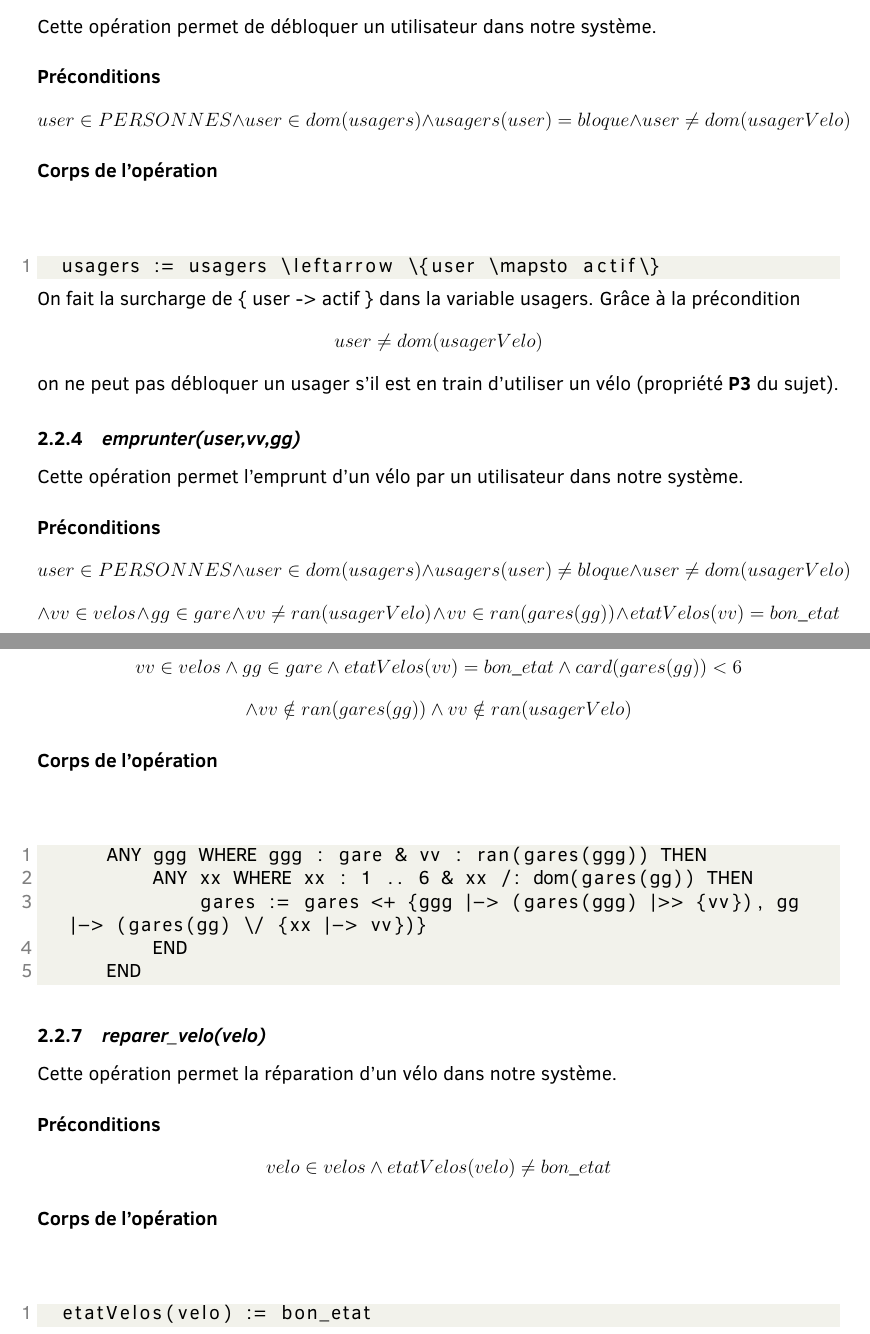
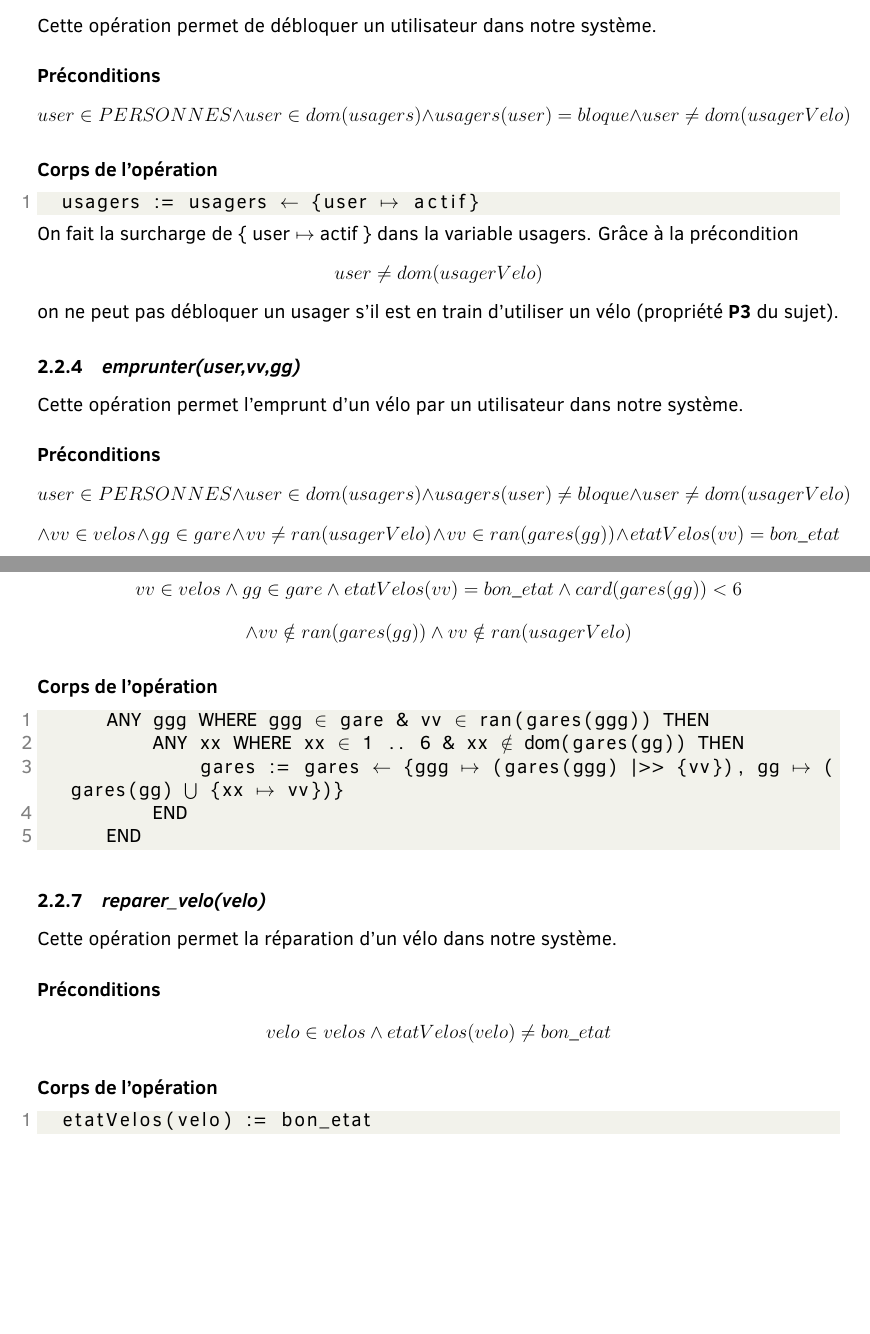
Before and after one commit to Ellymac/mfdls, a LaTeX document (rapport.tex): two parts of pages 6 and 8 of 17 before the commit and two parts of pages 6 and 7 of 16 after it, joined at a grey line, cut so that both start at the same text, the shorter picture padded with empty space. Compiled offline with pdfLaTeX.

Commit message:
correction dans partie Machine (code mal mis, etc)

```diff
--- a/rapport.tex
+++ b/rapport.tex
@@ -127,11 +127,11 @@ Cette opération permet de débloquer un utilisateur dans notre système.
 \[ user \in PERSONNES \land user \in dom(usagers) \land usagers(user) = bloque \land user \neq dom(usagerVelo) \]
 
 \paragraph{Corps de l'opération}
-\[\]
-\begin{lstlisting}
-  usagers := usagers \leftarrow \{user \mapsto actif\}
+\textbf{}
+\begin{lstlisting}[mathescape]
+  usagers := usagers $\leftarrow$ {user $\mapsto$ actif}
 \end{lstlisting}
-On fait la surcharge de \{ user -> actif \} dans la variable usagers. Grâce à la précondition \[ user \neq dom(usagerVelo) \] on ne peut pas débloquer un usager s'il est en train d'utiliser un vélo (propriété \textbf{P3} du sujet).
+On fait la surcharge de \{ user $\mapsto$ actif \} dans la variable usagers. Grâce à la précondition \[ user \neq dom(usagerVelo) \] on ne peut pas débloquer un usager s'il est en train d'utiliser un vélo (propriété \textbf{P3} du sujet).
 \subsubsection{\textit{emprunter(user,vv,gg)}}
 Cette opération permet l'emprunt d'un vélo par un utilisateur dans notre système.
 \paragraph{Préconditions}
@@ -156 +156,2 @@ Cette opération permet le rendu d'un vélo par un utilisateur dans notre systè
           usagerVelo := usagerVelo |>> {velo} ||
+          etatVelos := etatVelos $\leftarrow$ { velo $\mapsto$ etat } ||
@@ -168,11 +168,11 @@ Cette opération permet le déplacement instantanée d'un vélo d'une gare à un
 \[ vv \in velos \land gg \in gare \land etatVelos(vv) = bon\_etat \land card(gares(gg))<6 \]
 \[\land vv \notin ran(gares(gg)) \land vv \notin ran(usagerVelo)\]
 \paragraph{Corps de l'opération}
-\[\]
-\begin{lstlisting}
-      ANY ggg WHERE ggg : gare & vv : ran(gares(ggg)) THEN
-          ANY xx WHERE xx : 1 .. 6 & xx /: dom(gares(gg)) THEN
-              gares := gares <+ {ggg |-> (gares(ggg) |>> {vv}), gg |-> (gares(gg) \/ {xx |-> vv})}
+\textbf{}
+\begin{lstlisting}[mathescape]
+      ANY ggg WHERE ggg $\in$ gare & vv $\in$ ran(gares(ggg)) THEN
+          ANY xx WHERE xx $\in$ 1 .. 6 & xx $\notin$ dom(gares(gg)) THEN
+              gares := gares $\leftarrow$ {ggg $\mapsto$ (gares(ggg) |>> {vv}), gg $\mapsto$ (gares(gg) $\bigcup$ {xx $\mapsto$ vv})}
           END
       END
 \end{lstlisting}
@@ -182,8 +182,8 @@ Cette opération permet la réparation d'un vélo dans notre système.
 \paragraph{Préconditions}
 \[ velo \in velos \land etatVelos(velo) \neq bon\_etat \]
 \paragraph{Corps de l'opération}
-\[\]
-\begin{lstlisting}
+\textbf{}
+\begin{lstlisting}[mathescape]
   etatVelos(velo) := bon_etat
 \end{lstlisting}
 \newpage
```
Also changed, not shown: rapport.tex (39 more changed lines).
